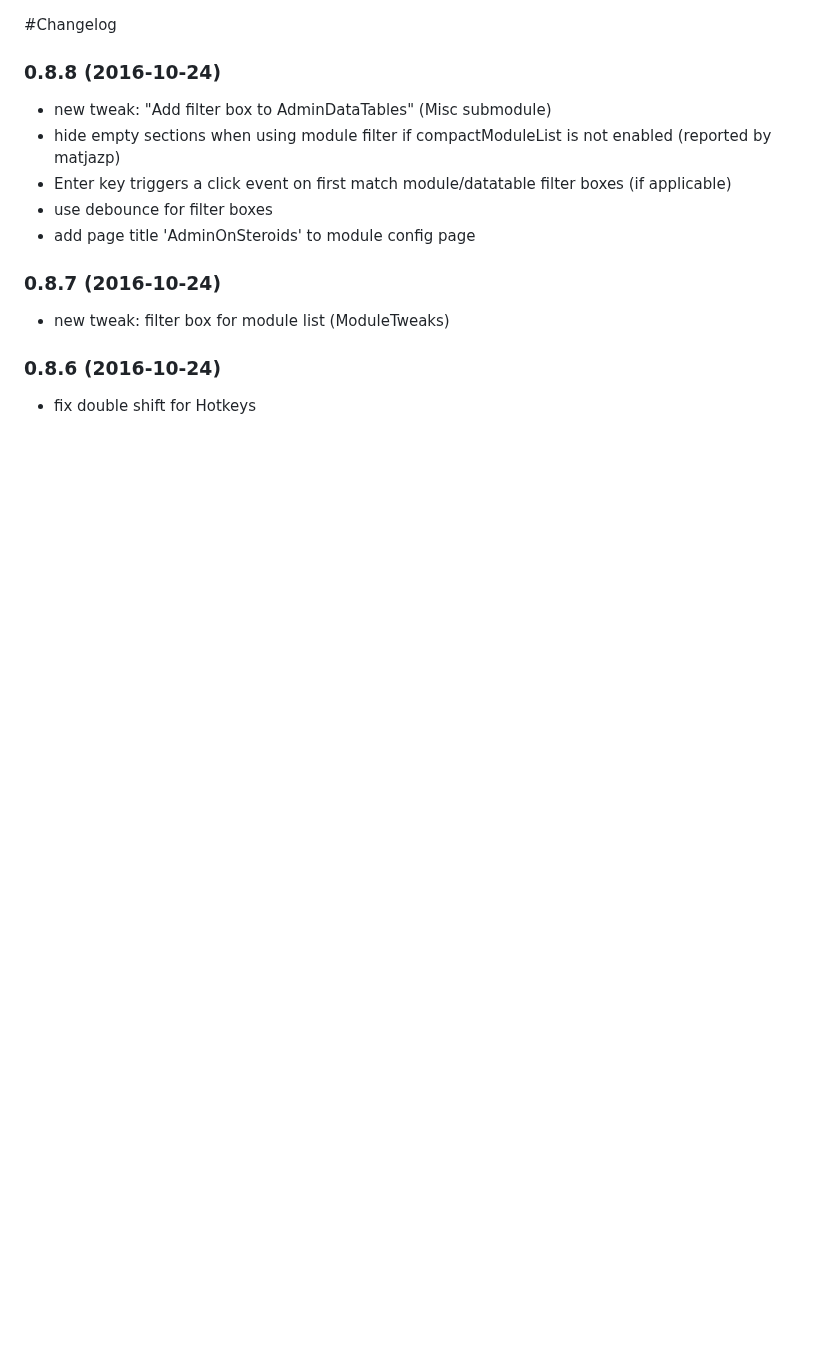
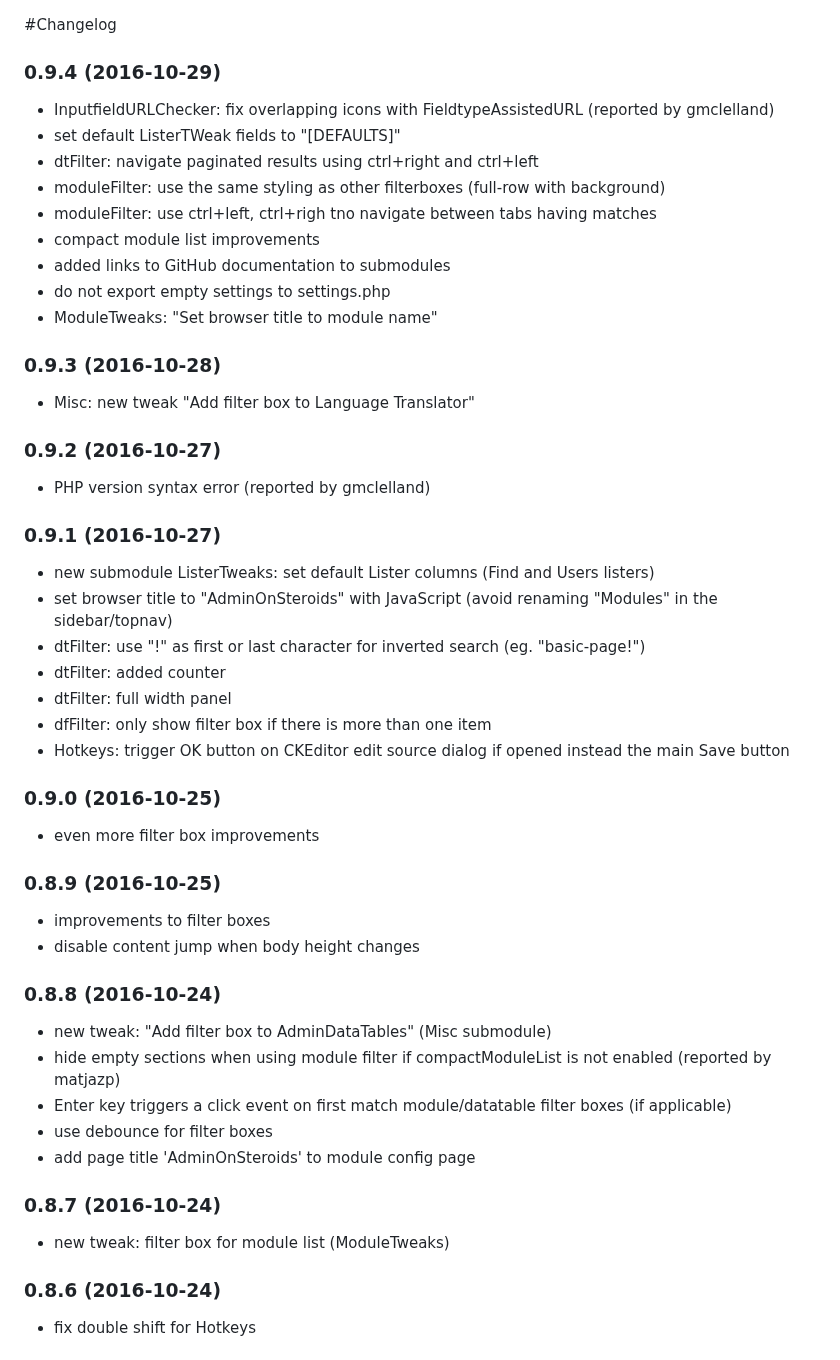
Before and after one commit to rolandtoth/AdminOnSteroids, a Markdown page: CHANGELOG.md, the part around one of its changes. Drawn GitHub-style; blank space fills up the shorter version.

```diff
--- a/CHANGELOG.md
+++ b/CHANGELOG.md
@@ -1,4 +1,56 @@
 #Changelog
+
+
+### 0.9.4 (2016-10-29)
+
+- InputfieldURLChecker: fix overlapping icons with FieldtypeAssistedURL (reported by gmclelland)
+- set default ListerTWeak fields to "[DEFAULTS]"
+- dtFilter: navigate paginated results using ctrl+right and ctrl+left
+- moduleFilter: use the same styling as other filterboxes (full-row with background)
+- moduleFilter: use ctrl+left, ctrl+righ tno navigate between tabs having matches
+- compact module list improvements
+- added links to GitHub documentation to submodules
+- do not export empty settings to settings.php
+- ModuleTweaks: "Set browser title to module name"
+
+
+
+
+### 0.9.3 (2016-10-28)
+
+- Misc: new tweak "Add filter box to Language Translator"
+
+
+
+### 0.9.2 (2016-10-27)
+
+- PHP version syntax error (reported by gmclelland)
+
+
+
+### 0.9.1 (2016-10-27)
+
+- new submodule ListerTweaks: set default Lister columns (Find and Users listers)
+- set browser title to "AdminOnSteroids" with JavaScript (avoid renaming "Modules" in the sidebar/topnav)
+- dtFilter: use "!" as first or last character for inverted search (eg. "basic-page!")
+- dtFilter: added counter
+- dtFilter: full width panel
+- dfFilter: only show filter box if there is more than one item
+- Hotkeys: trigger OK button on CKEditor edit source dialog if opened instead the main Save button
+
+
+
+### 0.9.0 (2016-10-25)
+
+- even more filter box improvements
+
+
+
+### 0.8.9 (2016-10-25)
+
+- improvements to filter boxes
+- disable content jump when body height changes
+
 
 
 ### 0.8.8 (2016-10-24)
```
Also changed, not shown: other parts of CHANGELOG.md (+1 -0 lines), README.md (+49 -3 lines), img/aos-dtfilter-bce.png (added), img/aos-dtfilter-fields.png (added), img/aos-dtfilter-permissions.png (added), img/aos-filterbox-translator.png (added), img/aos-modulefilter.png, 5 other files.
